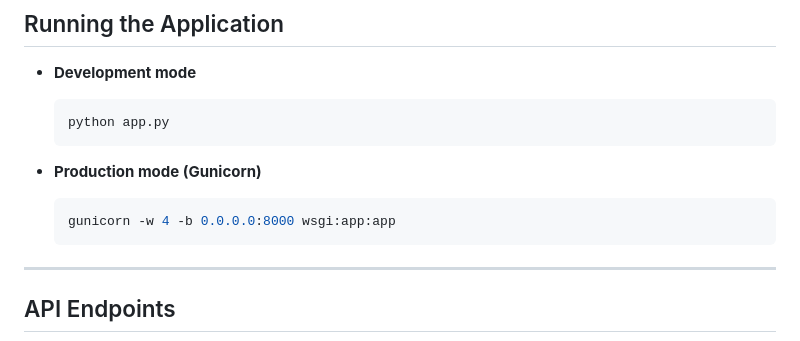
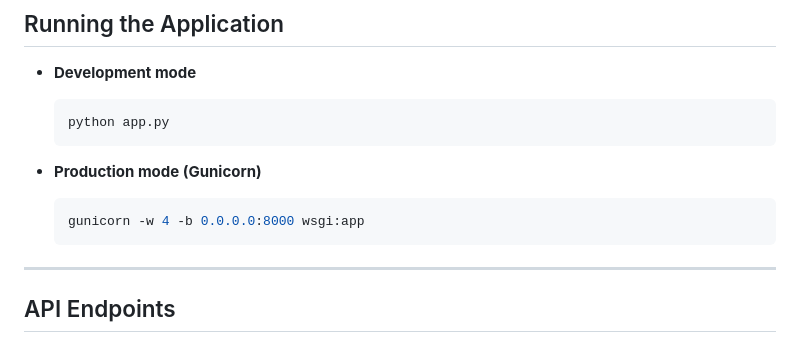
Before and after one commit to AstronautMarkus/flask-api-demo-blog, a Markdown page: README.md, the part around the change. Rendered like a GitHub page.

Commit message:
Fix Gunicorn command in README

````diff
--- a/README.md
+++ b/README.md
@@ -108,7 +108,7 @@ python app/scripts/create_db.py --reset
 
 - **Production mode (Gunicorn)**
   ```bash
-  gunicorn -w 4 -b 0.0.0.0:8000 wsgi:app:app
+  gunicorn -w 4 -b 0.0.0.0:8000 wsgi:app
   ```
 
 ---
````
